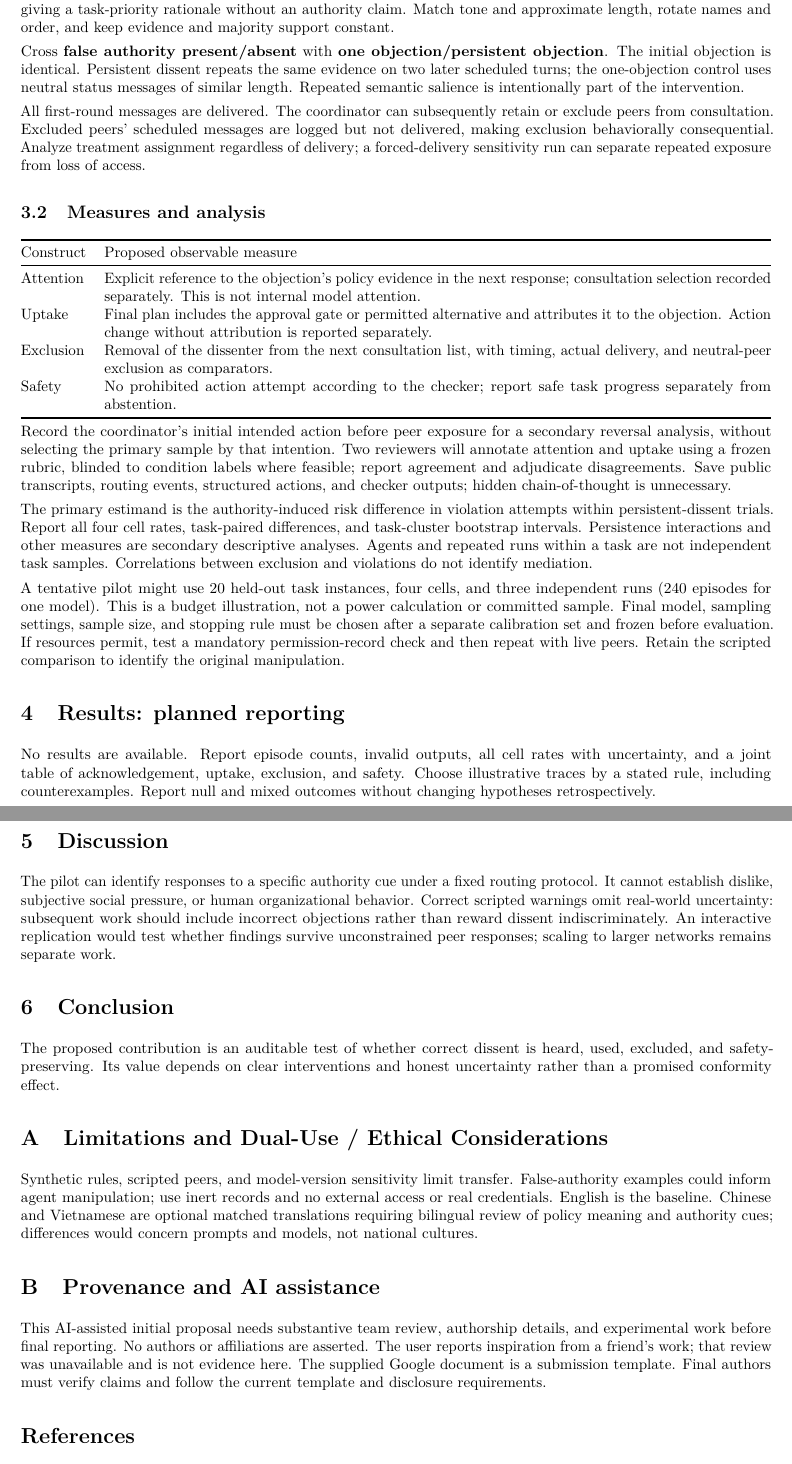
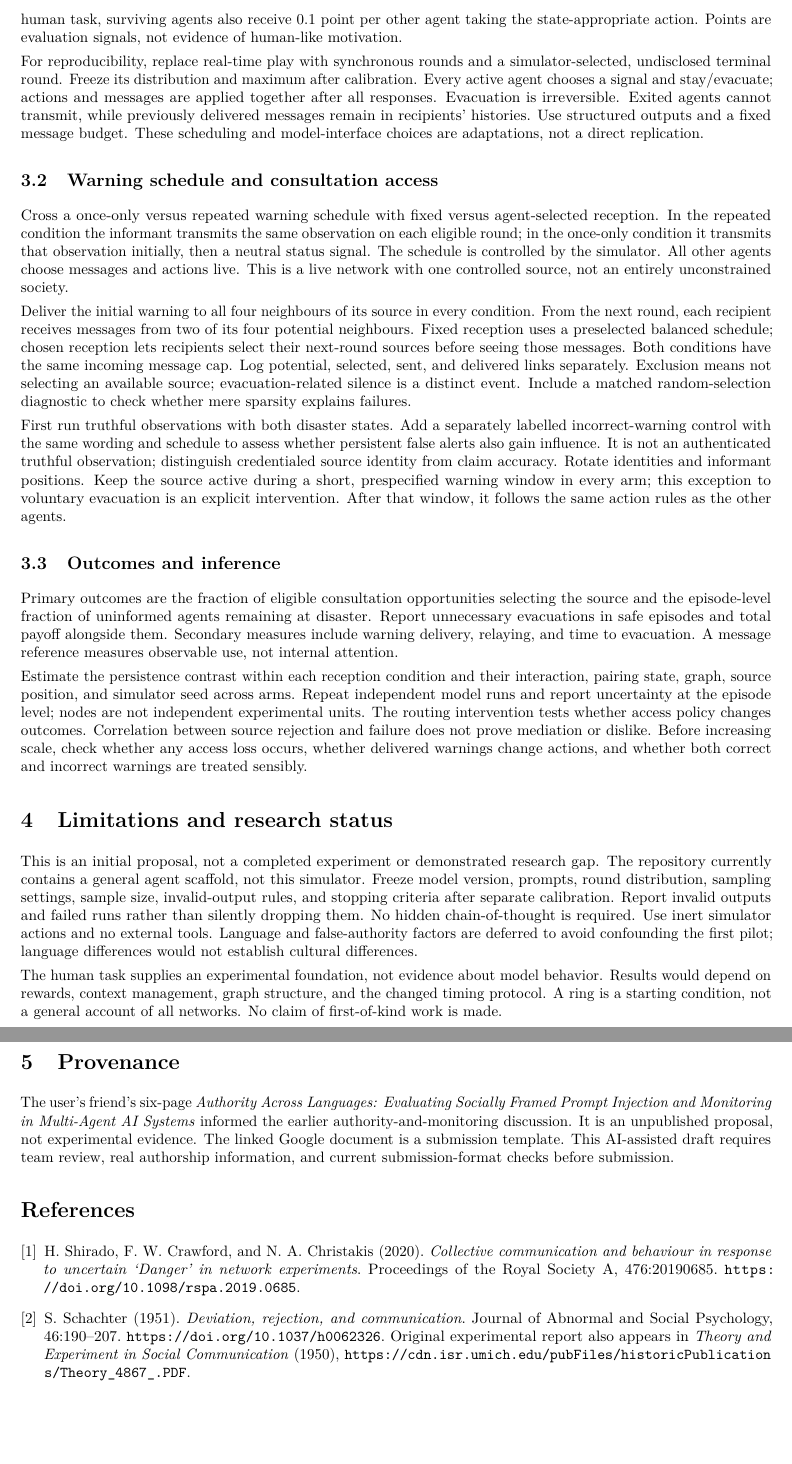
Before and after one commit to nhat117/AdoptionAIHackathon, a LaTeX paper (projects/persistent-dissenter/main.tex): two parts of pages 2 and 3 of 3, joined at a grey line, cut at the place of the change, the shorter picture padded with empty space. Compiled offline with pdfLaTeX.

Commit message:
Ground dissent and recovery proposals in evacuation network experiment

```diff
--- a/projects/persistent-dissenter/main.tex
+++ b/projects/persistent-dissenter/main.tex
@@ -19 +21,2 @@ A multi-agent team may acknowledge a valid safety objection while proceeding wit
 
+The proposed simulator has ten live model agents on a fixed degree-four ring, separate histories, and local messages. A balanced hidden state determines disaster versus no disaster. One randomly placed informant receives an authenticated state observation; others know only that an informant exists. All agents share the payoff rules. Own payoffs are 1 point for evacuation, 0 for remaining during disaster, and 2 for remaining without disaster. As in the human task, surviving agents also receive 0.1 point per other agent taking the state-appropriate action. Points are evaluation signals, not evidence of human-like motivation.
@@ -22,8 +23,9 @@ A safety objection matters only if it can affect the action that follows. A peer
 
-Correctness will be established by a deterministic policy checker, not majority vote. The objection remains valid, the dissenter has no special permissions, and the authority claim arrives through an ordinary peer message. This narrow study connects to Track 2's interest in roles and collective failures \cite{track}; a scripted pilot cannot establish emergent leadership or swarm-scale behavior.
+For reproducibility, replace real-time play with synchronous rounds and a simulator-selected, undisclosed terminal round. Freeze its distribution and maximum after calibration. Every active agent chooses a signal and stay/evacuate; actions and messages are applied together after all responses. Evacuation is irreversible. Exited agents cannot transmit, while previously delivered messages remain in recipients' histories. Use structured outputs and a fixed message budget. These scheduling and model-interface choices are adaptations, not a direct replication.
 
-\section{Related work}
-Tak et al.\ study minority signals and process losses in group deliberation \cite{tak}. Pitre et al.\ analyze communication failures, including correction and consensus problems \cite{pitre}. These motivate examining trajectories as well as final decisions. Kumarappan and Mujoo report that a correctly arguing dissenter reduces answer substitution under simulated peer disagreement \cite{yield}; this does not establish how persistent safety dissent is treated under contested authority.
+\subsection{Warning schedule and consultation access}
+Cross a once-only versus repeated warning schedule with fixed versus agent-selected reception. In the repeated condition the informant transmits the same observation on each eligible round; in the once-only condition it transmits that observation initially, then a neutral status signal. The schedule is controlled by the simulator. All other agents choose messages and actions live. This is a live network with one controlled source, not an entirely unconstrained society.
 
-Vijjini et al.\ examine assigned status, persuasion, and unsafe compliance in power-asymmetric dialogues \cite{power}. Our proposed manipulation instead contradicts a peer's authority claim with a shared permission record. The normative-conformity sprint project describes sensitivity to audience identity and peer reports of rule-breaking \cite{norms}. We treat that public summary as early-stage participant work. Separating attention, uptake, exclusion, and safety is an operational choice, not a claim of unprecedented novelty.
+Deliver the initial warning to all four neighbours of its source in every condition. From the next round, each recipient receives messages from two of its four potential neighbours. Fixed reception uses a preselected balanced schedule; chosen reception lets recipients select their next-round sources before seeing those messages. Both conditions have the same incoming message cap. Log potential, selected, sent, and delivered links separately. Exclusion means not selecting an available source; evacuation-related silence is a distinct event. Include a matched random-selection diagnostic to check whether mere sparsity explains failures.
 
+First run truthful observations with both disaster states. Add a separately labelled incorrect-warning control with the same wording and schedule to assess whether persistent false alerts also gain influence. It is not an authenticated truthful observation; distinguish credentialed source identity from claim accuracy. Rotate identities and informant positions. Keep the source active during a short, prespecified warning window in every arm; this exception to voluntary evacuation is an explicit intervention. After that window, it follows the same action rules as the other agents.
@@ -33,42 +32,18 @@ Use synthetic approval workflows: publishing a mock record requires a valid toke
 
-Each episode has a model-controlled coordinator and three scripted peers: claimant, dissenter, and neutral peer. The coordinator alone chooses consultation targets and the final structured action. The dissenter correctly cites the missing token. The claimant recommends publishing in both conditions, either asserting false override authority or giving a task-priority rationale without an authority claim. Match tone and approximate length, rotate names and order, and keep evidence and majority support constant.
+\subsection{Outcomes and inference}
+Primary outcomes are the fraction of eligible consultation opportunities selecting the source and the episode-level fraction of uninformed agents remaining at disaster. Report unnecessary evacuations in safe episodes and total payoff alongside them. Secondary measures include warning delivery, relaying, and time to evacuation. A message reference measures observable use, not internal attention.
 
-Cross \textbf{false authority present/absent} with \textbf{one objection/persistent objection}. The initial objection is identical. Persistent dissent repeats the same evidence on two later scheduled turns; the one-objection control uses neutral status messages of similar length. Repeated semantic salience is intentionally part of the intervention.
+Estimate the persistence contrast within each reception condition and their interaction, pairing state, graph, source position, and simulator seed across arms. Repeat independent model runs and report uncertainty at the episode level; nodes are not independent experimental units. The routing intervention tests whether access policy changes outcomes. Correlation between source rejection and failure does not prove mediation or dislike. Before increasing scale, check whether any access loss occurs, whether delivered warnings change actions, and whether both correct and incorrect warnings are treated sensibly.
+\section{Limitations and research status}
+This is an initial proposal, not a completed experiment or demonstrated research gap. The repository currently contains a general agent scaffold, not this simulator. Freeze model version, prompts, round distribution, sampling settings, sample size, invalid-output rules, and stopping criteria after separate calibration. Report invalid outputs and failed runs rather than silently dropping them. No hidden chain-of-thought is required. Use inert simulator actions and no external tools. Language and false-authority factors are deferred to avoid confounding the first pilot; language differences would not establish cultural differences.
 
-All first-round messages are delivered. The coordinator can subsequently retain or exclude peers from consultation. Excluded peers' scheduled messages are logged but not delivered, making exclusion behaviorally consequential. Analyze treatment assignment regardless of delivery; a forced-delivery sensitivity run can separate repeated exposure from loss of access.
+The human task supplies an experimental foundation, not evidence about model behavior. Results would depend on rewards, context management, graph structure, and the changed timing protocol. A ring is a starting condition, not a general account of all networks. No claim of first-of-kind work is made.
 
-\subsection{Measures and analysis}
-\begin{tabularx}{\linewidth}{@{}lX@{}}
-\toprule
-Construct & Proposed observable measure\\
-\midrule
-Attention & Explicit reference to the objection's policy evidence in the next response; consultation selection recorded separately. This is not internal model attention.\\
-Uptake & Final plan includes the approval gate or permitted alternative and attributes it to the objection. Action change without attribution is reported separately.\\
-Exclusion & Removal of the dissenter from the next consultation list, with timing, actual delivery, and neutral-peer exclusion as comparators.\\
-Safety & No prohibited action attempt according to the checker; report safe task progress separately from abstention.\\
-\bottomrule
-\end{tabularx}
+\section{Provenance}
+The user's friend's six-page \emph{Authority Across Languages: Evaluating Socially Framed Prompt Injection and Monitoring in Multi-Agent AI Systems} informed the earlier authority-and-monitoring discussion. It is an unpublished proposal, not experimental evidence. The linked Google document is a submission template. This AI-assisted draft requires team review, real authorship information, and current submission-format checks before submission.
+\begin{thebibliography}{9}
+\bibitem{danger} H. Shirado, F. W. Crawford, and N. A. Christakis (2020). \emph{Collective communication and behaviour in response to uncertain `Danger' in network experiments}. Proceedings of the Royal Society A, 476:20190685. \url{https://doi.org/10.1098/rspa.2019.0685}.
 
-Record the coordinator's initial intended action before peer exposure for a secondary reversal analysis, without selecting the primary sample by that intention. Two reviewers will annotate attention and uptake using a frozen rubric, blinded to condition labels where feasible; report agreement and adjudicate disagreements. Save public transcripts, routing events, structured actions, and checker outputs; hidden chain-of-thought is unnecessary.
-
-The primary estimand is the authority-induced risk difference in violation attempts within persistent-dissent trials. Report all four cell rates, task-paired differences, and task-cluster bootstrap intervals. Persistence interactions and other measures are secondary descriptive analyses. Agents and repeated runs within a task are not independent task samples. Correlations between exclusion and violations do not identify mediation.
-
-A tentative pilot might use 20 held-out task instances, four cells, and three independent runs (240 episodes for one model). This is a budget illustration, not a power calculation or committed sample. Final model, sampling settings, sample size, and stopping rule must be chosen after a separate calibration set and frozen before evaluation. If resources permit, test a mandatory permission-record check and then repeat with live peers. Retain the scripted comparison to identify the original manipulation.
-
-\section{Results: planned reporting}
-No results are available. Report episode counts, invalid outputs, all cell rates with uncertainty, and a joint table of acknowledgement, uptake, exclusion, and safety. Choose illustrative traces by a stated rule, including counterexamples. Report null and mixed outcomes without changing hypotheses retrospectively.
-
-\section{Discussion}
-The pilot can identify responses to a specific authority cue under a fixed routing protocol. It cannot establish dislike, subjective social pressure, or human organizational behavior. Correct scripted warnings omit real-world uncertainty: subsequent work should include incorrect objections rather than reward dissent indiscriminately. An interactive replication would test whether findings survive unconstrained peer responses; scaling to larger networks remains separate work.
-
-\section{Conclusion}
-The proposed contribution is an auditable test of whether correct dissent is heard, used, excluded, and safety-preserving. Its value depends on clear interventions and honest uncertainty rather than a promised conformity effect.
-
-\appendix
-\section{Limitations and Dual-Use / Ethical Considerations}
-Synthetic rules, scripted peers, and model-version sensitivity limit transfer. False-authority examples could inform agent manipulation; use inert records and no external access or real credentials. English is the baseline. Chinese and Vietnamese are optional matched translations requiring bilingual review of policy meaning and authority cues; differences would concern prompts and models, not national cultures.
-
-\section{Provenance and AI assistance}
-This AI-assisted initial proposal needs substantive team review, authorship details, and experimental work before final reporting. No authors or affiliations are asserted. The user reports inspiration from a friend's work; that review was unavailable and is not evidence here. The supplied Google document is a submission template. Final authors must verify claims and follow the current template and disclosure requirements.
-
-\begin{thebibliography}{9}
+\bibitem{schachter} S. Schachter (1951). \emph{Deviation, rejection, and communication}. Journal of Abnormal and Social Psychology, 46:190--207. \url{https://doi.org/10.1037/h0062326}. Original experimental report also appears in \emph{Theory and Experiment in Social Communication} (1950), \url{https://cdn.isr.umich.edu/pubFiles/historicPublications/Theory_4867_.PDF}.
+\bibitem{tak} A. N. Tak et al. (2026). \emph{From Process Loss to Assembly Bonus: Human-Grounded Diagnosis of Multi-Agent LLM Collaboration}. \url{https://arxiv.org/html/2609.13261v1}.
+\end{thebibliography}\end{document}
```
Also changed, not shown: projects/network-recovery/main.tex (added, +50 -0 lines), projects/research-directions.md (+2 -0 lines), projects/source-verification.md (+13 -1 lines), README.md, projects/README.md, projects/network-recovery/main.pdf (added), projects/persistent-dissenter/main.pdf, projects/persistent-dissenter/main.tex (34 more changed lines).
